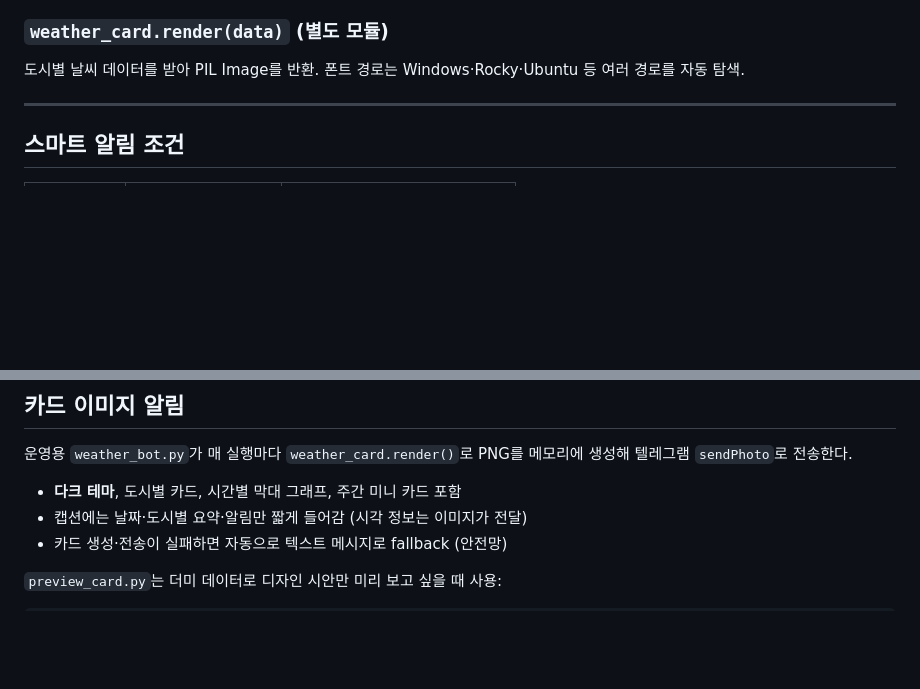
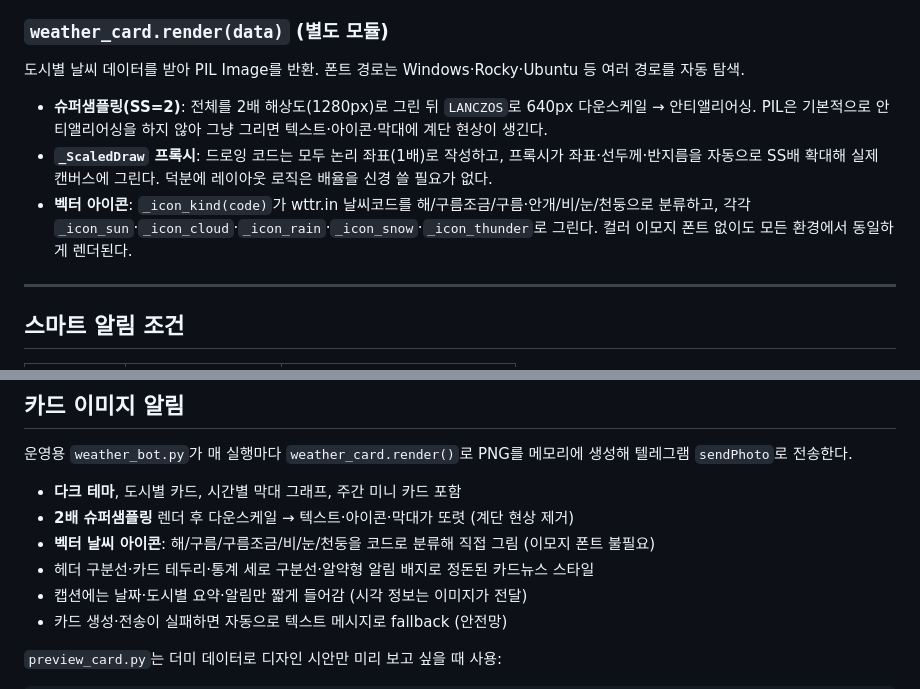
Before and after one commit to kakaopaykjc-ship-it/Infra_code, a Markdown page: Weather_bot/README.md, 2 parts joined by grey strips. Rendered like a GitHub page; blank space fills up the shorter version.

Commit message:
docs(Weather_bot): README에 카드 렌더러 고도화 내용 반영
- 슈퍼샘플링(SS=2)·_ScaledDraw 프록시·벡터 아이콘 설명 추가
- 카드 이미지 알림 섹션에 정돈된 카드뉴스 스타일 항목 보강

Co-Authored-By: Claude Opus 4.8 <noreply@anthropic.com>

```diff
--- a/Weather_bot/README.md
+++ b/Weather_bot/README.md
@@ -139,6 +139,10 @@ wttr.in API 호출 → JSON 파싱 → 필요한 필드 추출.
 
 도시별 날씨 데이터를 받아 PIL Image를 반환. 폰트 경로는 Windows·Rocky·Ubuntu 등 여러 경로를 자동 탐색.
 
+- **슈퍼샘플링(SS=2)**: 전체를 2배 해상도(1280px)로 그린 뒤 `LANCZOS`로 640px 다운스케일 → 안티앨리어싱. PIL은 기본적으로 안티앨리어싱을 하지 않아 그냥 그리면 텍스트·아이콘·막대에 계단 현상이 생긴다.
+- **`_ScaledDraw` 프록시**: 드로잉 코드는 모두 논리 좌표(1배)로 작성하고, 프록시가 좌표·선두께·반지름을 자동으로 SS배 확대해 실제 캔버스에 그린다. 덕분에 레이아웃 로직은 배율을 신경 쓸 필요가 없다.
+- **벡터 아이콘**: `_icon_kind(code)`가 wttr.in 날씨코드를 해/구름조금/구름·안개/비/눈/천둥으로 분류하고, 각각 `_icon_sun`·`_icon_cloud`·`_icon_rain`·`_icon_snow`·`_icon_thunder`로 그린다. 컬러 이모지 폰트 없이도 모든 환경에서 동일하게 렌더된다.
+
 ---
 
 ## 스마트 알림 조건
@@ -180,6 +184,9 @@ wttr.in API 호출 → JSON 파싱 → 필요한 필드 추출.
 운영용 `weather_bot.py`가 매 실행마다 `weather_card.render()`로 PNG를 메모리에 생성해 텔레그램 `sendPhoto`로 전송한다.
 
 - **다크 테마**, 도시별 카드, 시간별 막대 그래프, 주간 미니 카드 포함
+- **2배 슈퍼샘플링** 렌더 후 다운스케일 → 텍스트·아이콘·막대가 또렷 (계단 현상 제거)
+- **벡터 날씨 아이콘**: 해/구름/구름조금/비/눈/천둥을 코드로 분류해 직접 그림 (이모지 폰트 불필요)
+- 헤더 구분선·카드 테두리·통계 세로 구분선·알약형 알림 배지로 정돈된 카드뉴스 스타일
 - 캡션에는 날짜·도시별 요약·알림만 짧게 들어감 (시각 정보는 이미지가 전달)
 - 카드 생성·전송이 실패하면 자동으로 텍스트 메시지로 fallback (안전망)
 
```
